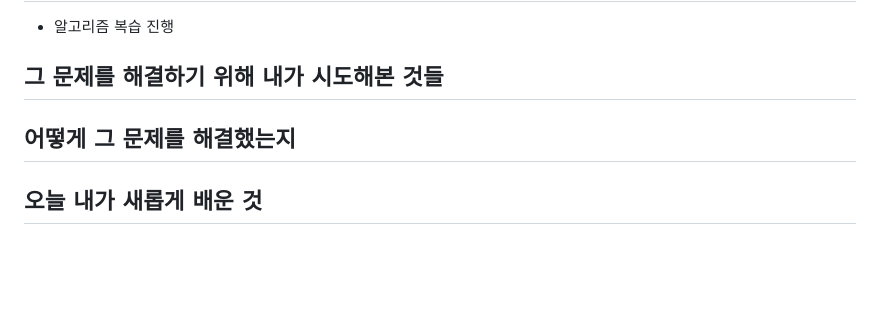
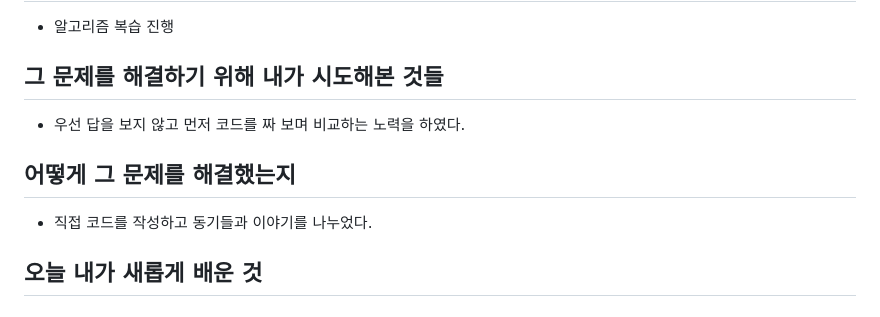
Before and after one commit to good0855/daou-FITs-3-ParkSunhong, a Markdown page: 2025-01-07-TIL.md, the part around the change. Rendered like a GitHub page; blank space fills up the shorter version.

```diff
--- a/2025-01-07-TIL.md
+++ b/2025-01-07-TIL.md
@@ -6,8 +6,9 @@
 - 알고리즘 복습 진행
 
 ## 그 문제를 해결하기 위해 내가 시도해본 것들
-
+- 우선 답을 보지 않고 먼저 코드를 짜 보며 비교하는 노력을 하였다.
 ## 어떻게 그 문제를 해결했는지
+- 직접 코드를 작성하고 동기들과 이야기를 나누었다.
 
 ## 오늘 내가 새롭게 배운 것
 ### 1. 시간복잡도 및 정렬 알고리즘 시간복잡도 비교
```
